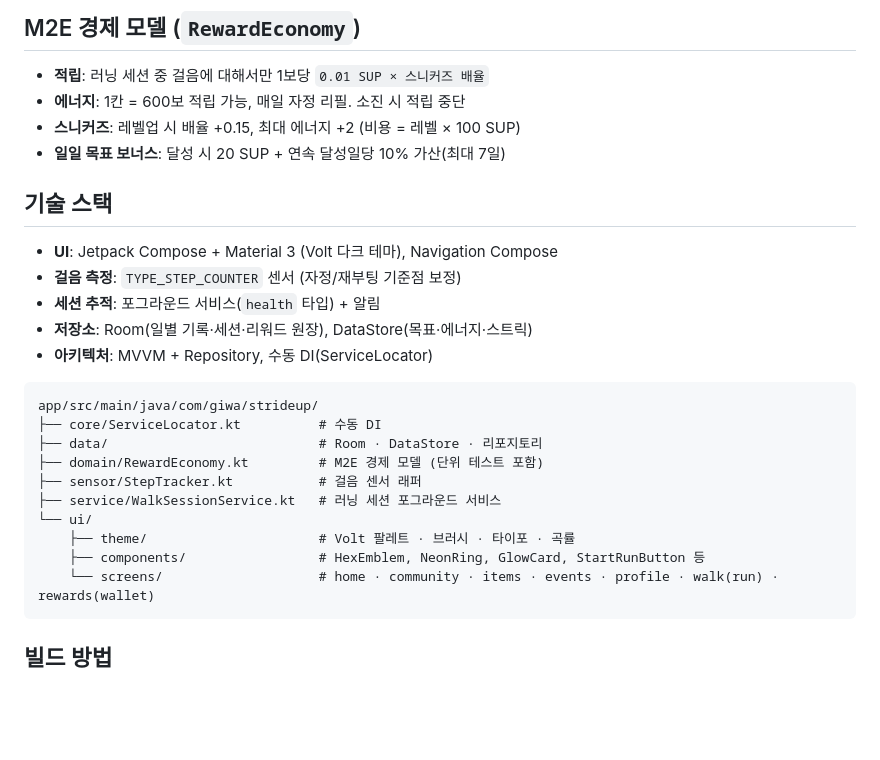
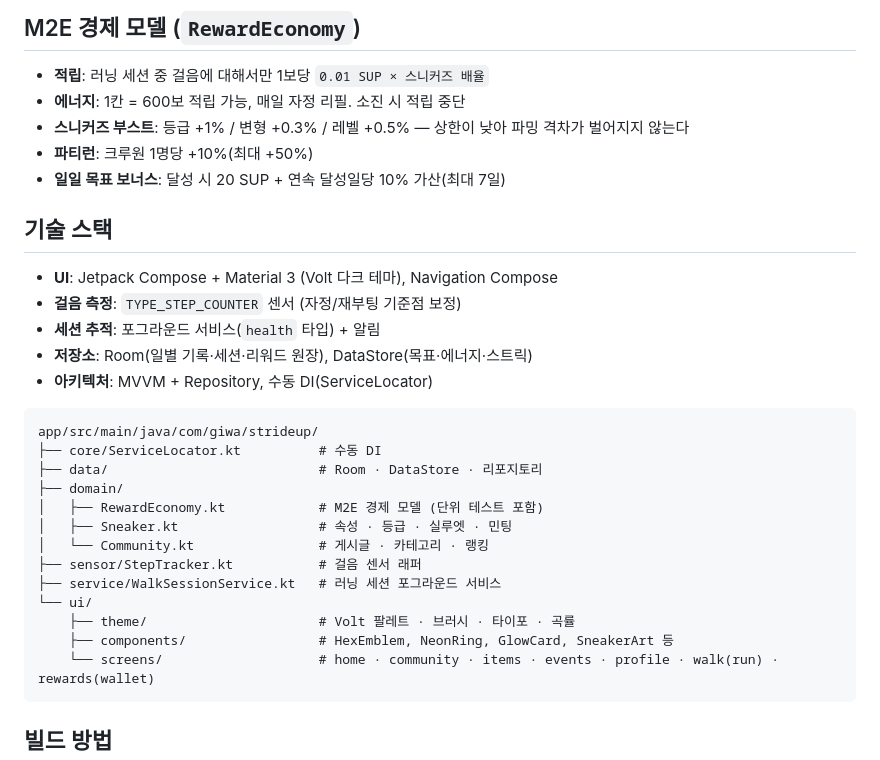
Before and after one commit to mycyi1994-hash/GIWASTEPN, a Markdown page: README.md, the part around one of its changes. GitHub-like rendering; blank space fills up the shorter version.

````diff
--- a/README.md
+++ b/README.md
@@ -57,7 +82,8 @@ Android 13+에서는 앱별 언어 설정(`localeConfig`)도 지원합니다.
 
 - **적립**: 러닝 세션 중 걸음에 대해서만 1보당 `0.01 SUP × 스니커즈 배율`
 - **에너지**: 1칸 = 600보 적립 가능, 매일 자정 리필. 소진 시 적립 중단
-- **스니커즈**: 레벨업 시 배율 +0.15, 최대 에너지 +2 (비용 = 레벨 × 100 SUP)
+- **스니커즈 부스트**: 등급 +1% / 변형 +0.3% / 레벨 +0.5% — 상한이 낮아 파밍 격차가 벌어지지 않는다
+- **파티런**: 크루원 1명당 +10%(최대 +50%)
 - **일일 목표 보너스**: 달성 시 20 SUP + 연속 달성일당 10% 가산(최대 7일)
 
 ## 기술 스택
@@ -72,12 +98,15 @@ Android 13+에서는 앱별 언어 설정(`localeConfig`)도 지원합니다.
 app/src/main/java/com/giwa/strideup/
 ├── core/ServiceLocator.kt          # 수동 DI
 ├── data/                           # Room · DataStore · 리포지토리
-├── domain/RewardEconomy.kt         # M2E 경제 모델 (단위 테스트 포함)
+├── domain/
+│   ├── RewardEconomy.kt            # M2E 경제 모델 (단위 테스트 포함)
+│   ├── Sneaker.kt                  # 속성 · 등급 · 실루엣 · 민팅
+│   └── Community.kt                # 게시글 · 카테고리 · 랭킹
 ├── sensor/StepTracker.kt           # 걸음 센서 래퍼
 ├── service/WalkSessionService.kt   # 러닝 세션 포그라운드 서비스
 └── ui/
     ├── theme/                      # Volt 팔레트 · 브러시 · 타이포 · 곡률
-    ├── components/                 # HexEmblem, NeonRing, GlowCard, StartRunButton 등
+    ├── components/                 # HexEmblem, NeonRing, GlowCard, SneakerArt 등
     └── screens/                    # home · community · items · events · profile · walk(run) · rewards(wallet)
 ```
 
````
Also changed, not shown: other parts of README.md (+38 -10 lines).
